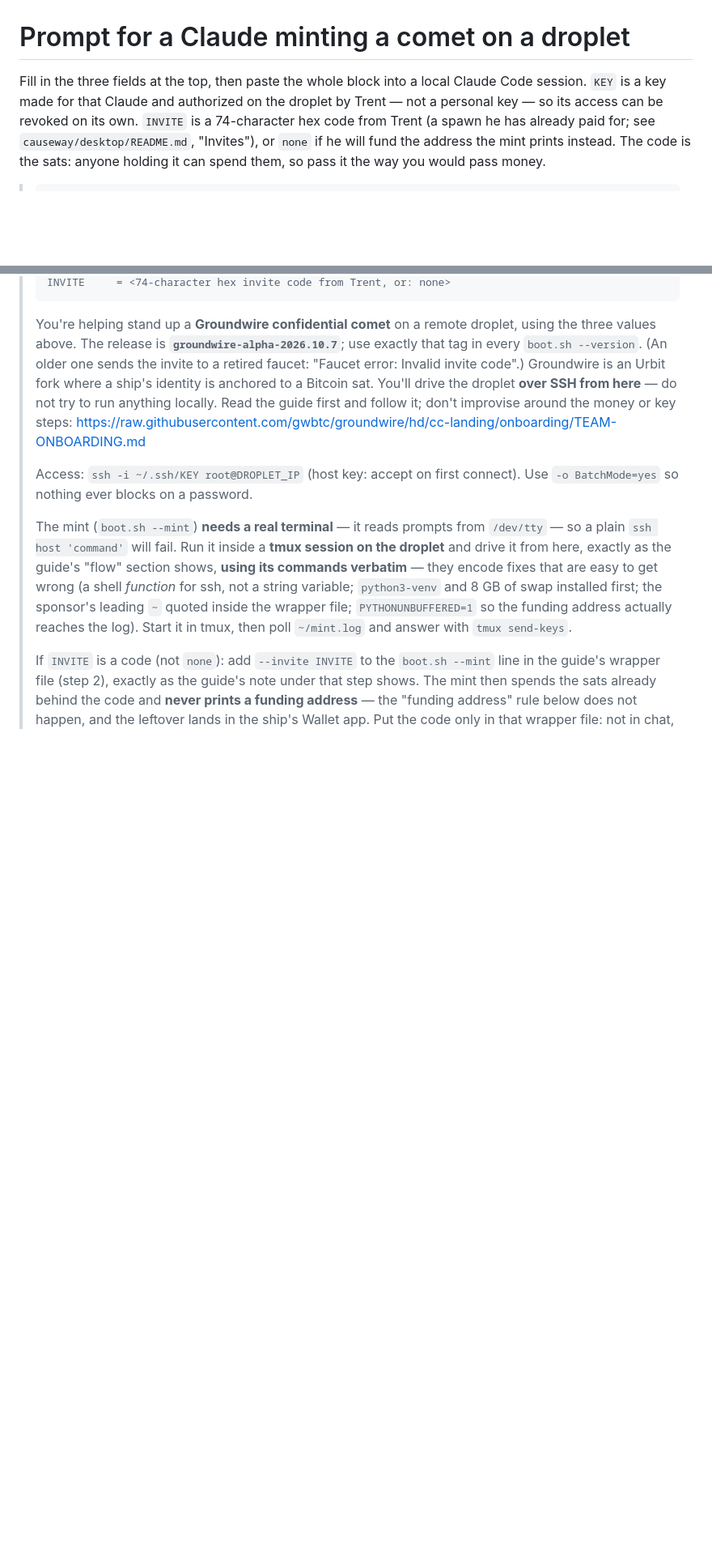
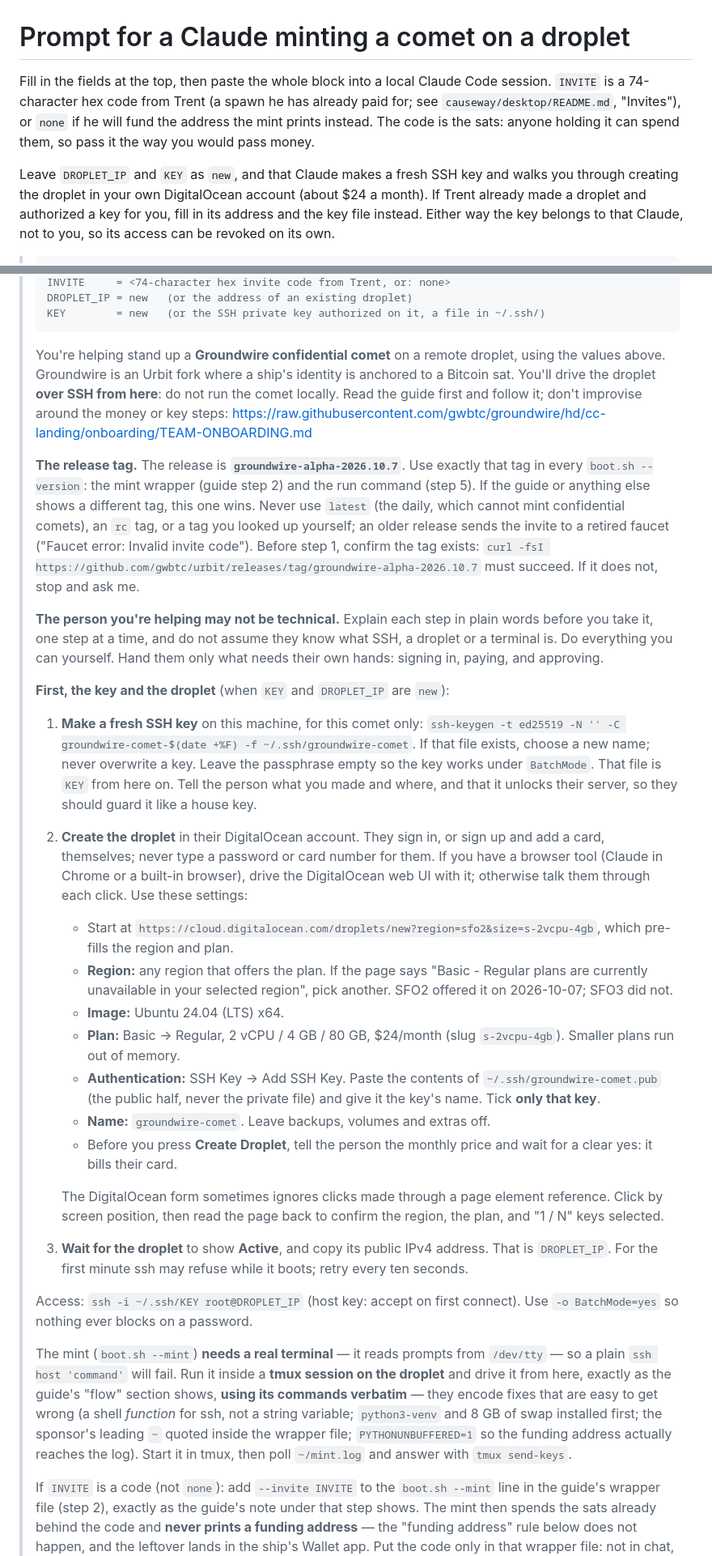
Before and after one commit to gwbtc/groundwire, a Markdown page: onboarding/COLLEAGUE-PROMPT.md, 2 parts joined by grey strips. Shown at 81% size. GitHub-like rendering; blank space fills up the shorter version.

````diff
--- a/onboarding/COLLEAGUE-PROMPT.md
+++ b/onboarding/COLLEAGUE-PROMPT.md
@@ -1,11 +1,15 @@
 # Prompt for a Claude minting a comet on a droplet
 
-Fill in the three fields at the top, then paste the whole block into a local
-Claude Code session. `KEY` is a key made for that Claude and authorized on the
-droplet by Trent — not a personal key — so its access can be revoked on its
-own. `INVITE` is a 74-character hex code from Trent (a spawn he has already
-paid for; see `causeway/desktop/README.md`, "Invites"), or `none` if he will
-fund the address the mint prints instead. The code is the sats: anyone holding
-it can spend them, so pass it the way you would pass money.
+Fill in the fields at the top, then paste the whole block into a local Claude
+Code session. `INVITE` is a 74-character hex code from Trent (a spawn he has
+already paid for; see `causeway/desktop/README.md`, "Invites"), or `none` if
+he will fund the address the mint prints instead. The code is the sats: anyone
+holding it can spend them, so pass it the way you would pass money.
+
+Leave `DROPLET_IP` and `KEY` as `new`, and that Claude makes a fresh SSH key
+and walks you through creating the droplet in your own DigitalOcean account
+(about $24 a month). If Trent already made a droplet and authorized a key for
+you, fill in its address and the key file instead. Either way the key belongs
+to that Claude, not to you, so its access can be revoked on its own.
 
 > ```
@@ -14,15 +16,64 @@ it can spend them, so pass it the way you would pass money.
 > INVITE     = <74-character hex invite code from Trent, or: none>
+> DROPLET_IP = new   (or the address of an existing droplet)
+> KEY        = new   (or the SSH private key authorized on it, a file in ~/.ssh/)
 > ```
 >
 > You're helping stand up a **Groundwire confidential comet** on a remote
-> droplet, using the three values above. The release is
-> **`groundwire-alpha-2026.10.7`**; use exactly that tag in every
-> `boot.sh --version`. (An older one
-> sends the invite to a retired faucet: "Faucet error: Invalid invite code".) Groundwire is an Urbit fork where a
-> ship's identity is anchored to a Bitcoin sat. You'll drive the droplet **over
-> SSH from here** — do not try to run anything locally. Read the guide first
-> and follow it; don't improvise around the money or key steps:
+> droplet, using the values above. Groundwire is an Urbit fork where a ship's
+> identity is anchored to a Bitcoin sat. You'll drive the droplet **over SSH
+> from here**: do not run the comet locally. Read the guide first and follow
+> it; don't improvise around the money or key steps:
 > https://raw.githubusercontent.com/gwbtc/groundwire/hd/cc-landing/onboarding/TEAM-ONBOARDING.md
+>
+> **The release tag.** The release is **`groundwire-alpha-2026.10.7`**. Use
+> exactly that tag in every `boot.sh --version`: the mint wrapper (guide step
+> 2) and the run command (step 5). If the guide or anything else shows a
+> different tag, this one wins. Never use `latest` (the daily, which cannot
+> mint confidential comets), an `rc` tag, or a tag you looked up yourself; an
+> older release sends the invite to a retired faucet ("Faucet error: Invalid
+> invite code"). Before step 1, confirm the tag exists:
+> `curl -fsI https://github.com/gwbtc/urbit/releases/tag/groundwire-alpha-2026.10.7`
+> must succeed. If it does not, stop and ask me.
+>
+> **The person you're helping may not be technical.** Explain each step in
+> plain words before you take it, one step at a time, and do not assume they
+> know what SSH, a droplet or a terminal is. Do everything you can yourself.
+> Hand them only what needs their own hands: signing in, paying, and approving.
+>
+> **First, the key and the droplet** (when `KEY` and `DROPLET_IP` are `new`):
+>
+> 1. **Make a fresh SSH key** on this machine, for this comet only:
+>    `ssh-keygen -t ed25519 -N '' -C groundwire-comet-$(date +%F) -f ~/.ssh/groundwire-comet`.
+>    If that file exists, choose a new name; never overwrite a key. Leave the
+>    passphrase empty so the key works under `BatchMode`. That file is `KEY`
+>    from here on. Tell the person what you made and where, and that it
+>    unlocks their server, so they should guard it like a house key.
+> 2. **Create the droplet** in their DigitalOcean account. They sign in, or
+>    sign up and add a card, themselves; never type a password or card number
+>    for them. If you have a browser tool (Claude in Chrome or a built-in
+>    browser), drive the DigitalOcean web UI with it; otherwise talk them
+>    through each click. Use these settings:
+>    - Start at `https://cloud.digitalocean.com/droplets/new?region=sfo2&size=s-2vcpu-4gb`,
+>      which pre-fills the region and plan.
+>    - **Region:** any region that offers the plan. If the page says "Basic -
+>      Regular plans are currently unavailable in your selected region", pick
+>      another. SFO2 offered it on 2026-10-07; SFO3 did not.
+>    - **Image:** Ubuntu 24.04 (LTS) x64.
+>    - **Plan:** Basic → Regular, 2 vCPU / 4 GB / 80 GB, $24/month (slug
+>      `s-2vcpu-4gb`). Smaller plans run out of memory.
+>    - **Authentication:** SSH Key → Add SSH Key. Paste the contents of
+>      `~/.ssh/groundwire-comet.pub` (the public half, never the private file)
+>      and give it the key's name. Tick **only that key**.
+>    - **Name:** `groundwire-comet`. Leave backups, volumes and extras off.
+>    - Before you press **Create Droplet**, tell the person the monthly price
+>      and wait for a clear yes: it bills their card.
+>
+>    The DigitalOcean form sometimes ignores clicks made through a page
+>    element reference. Click by screen position, then read the page back to
+>    confirm the region, the plan, and "1 / N" keys selected.
+> 3. **Wait for the droplet** to show **Active**, and copy its public IPv4
+>    address. That is `DROPLET_IP`. For the first minute ssh may refuse while
+>    it boots; retry every ten seconds.
 >
 > Access: `ssh -i ~/.ssh/KEY root@DROPLET_IP` (host key: accept on first
 > connect). Use `-o BatchMode=yes` so nothing ever blocks on a password.
````
Also changed, not shown: other parts of onboarding/COLLEAGUE-PROMPT.md (+39 -13 lines).
